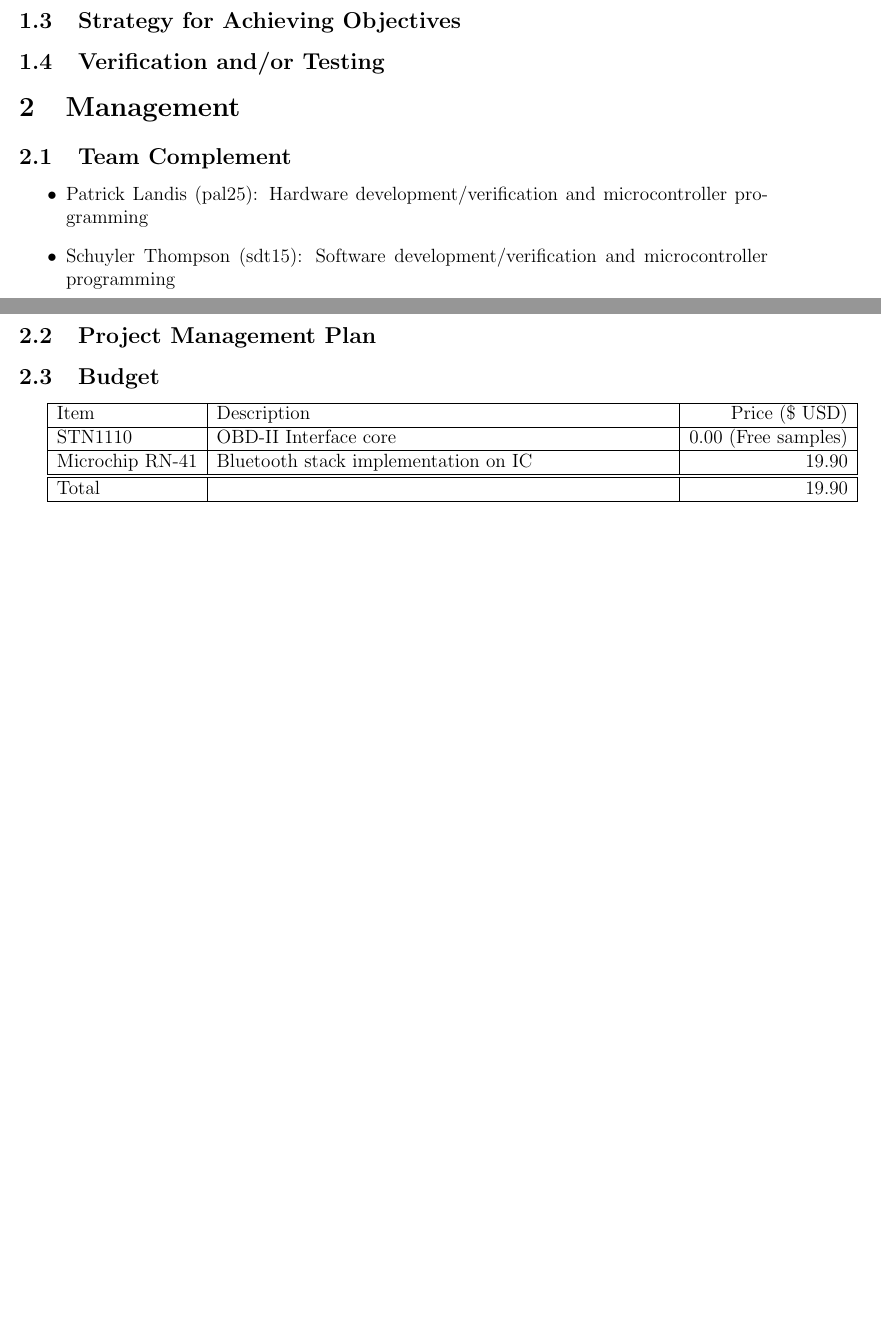
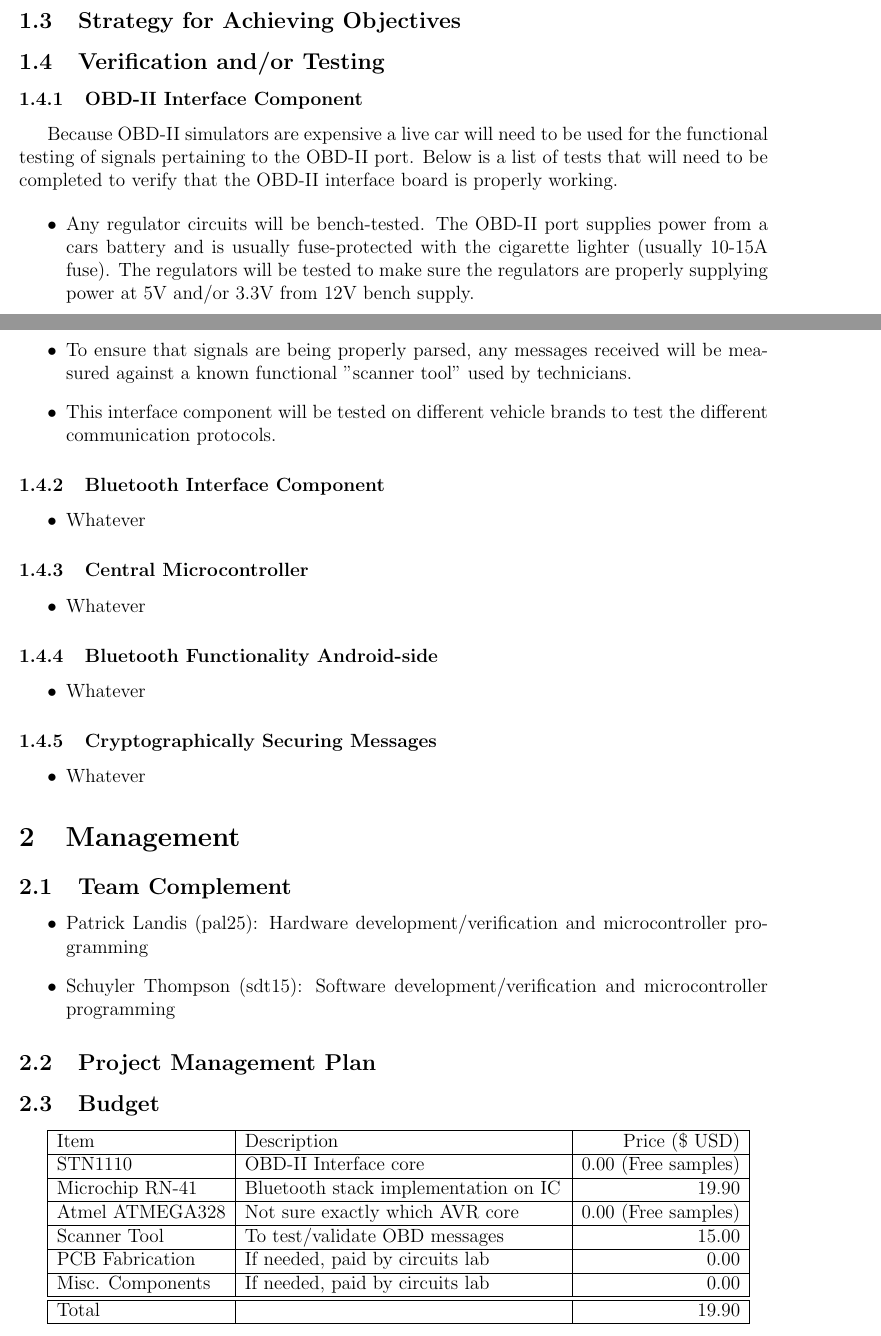
Before and after one commit to sdt16/eecs398, a LaTeX document (project_proposal/project_proposal.tex): two parts of pages 4 and 5 of 6, joined at a grey line, cut so that both start at the same text, the shorter picture padded with empty space. Compiled offline with pdfLaTeX.

Commit message:
Added some verification and (somewhat) finalized budget.

```diff
--- a/project_proposal/project_proposal.tex
+++ b/project_proposal/project_proposal.tex
@@ -96,6 +96,34 @@ This section doesn't describe any specific component of the system. This section
 \subsection{Strategy for Achieving Objectives}
 
 \subsection{Verification and/or Testing}
+\subsubsection{OBD-II Interface Component}
+Because OBD-II simulators are expensive a live car will need to be used for the functional testing of signals pertaining to the OBD-II port. Below is a list of tests that will need to be completed to verify that the OBD-II interface board is properly working.
+
+\begin{itemize}
+\item Any regulator circuits will be bench-tested. The OBD-II port supplies power from a cars battery and is usually fuse-protected with the cigarette lighter (usually 10-15A fuse). The regulators will be tested to make sure the regulators are properly supplying power at 5V and/or 3.3V from 12V bench supply.
+\item To ensure that signals are being properly parsed, any messages received will be measured against a known functional "scanner tool" used by technicians.
+\item This interface component will be tested on different vehicle brands to test the different communication protocols.
+\end{itemize}
+
+\subsubsection{Bluetooth Interface Component}
+\begin{itemize}
+\item Whatever
+\end{itemize}
+
+\subsubsection{Central Microcontroller}
+\begin{itemize}
+\item Whatever
+\end{itemize}
+
+\subsubsection{Bluetooth Functionality Android-side}
+\begin{itemize}
+\item Whatever
+\end{itemize}
+
+\subsubsection{Cryptographically Securing Messages}
+\begin{itemize}
+\item Whatever
+\end{itemize}
 
 \section{Management}
 \subsection{Team Complement}
@@ -108,11 +136,15 @@ This section doesn't describe any specific component of the system. This section
 \subsection{Project Management Plan}
 
 \subsection{Budget}
-\begin{tabular}{| l | p{10cm} | r |}
+\begin{tabular}{| l | p{7cm} | r |}
 \hline
 Item & Description & Price (\$ USD) \\ \hline
 STN1110 & OBD-II Interface core & 0.00 (Free samples) \\ \hline
 Microchip RN-41 & Bluetooth stack implementation on IC & 19.90 \\ \hline
+Atmel ATMEGA328 & Not sure exactly which AVR core & 0.00 (Free samples) \\ \hline
+Scanner Tool & To test/validate OBD messages & 15.00 \\ \hline
+PCB Fabrication & If needed, paid by circuits lab & 0.00 \\ \hline
+Misc. Components & If needed, paid by circuits lab & 0.00 \\ \hline
 \hline
 Total && 19.90 \\ \hline
 \end{tabular}
```
Also changed, not shown: project_proposal/project_proposal.pdf.
